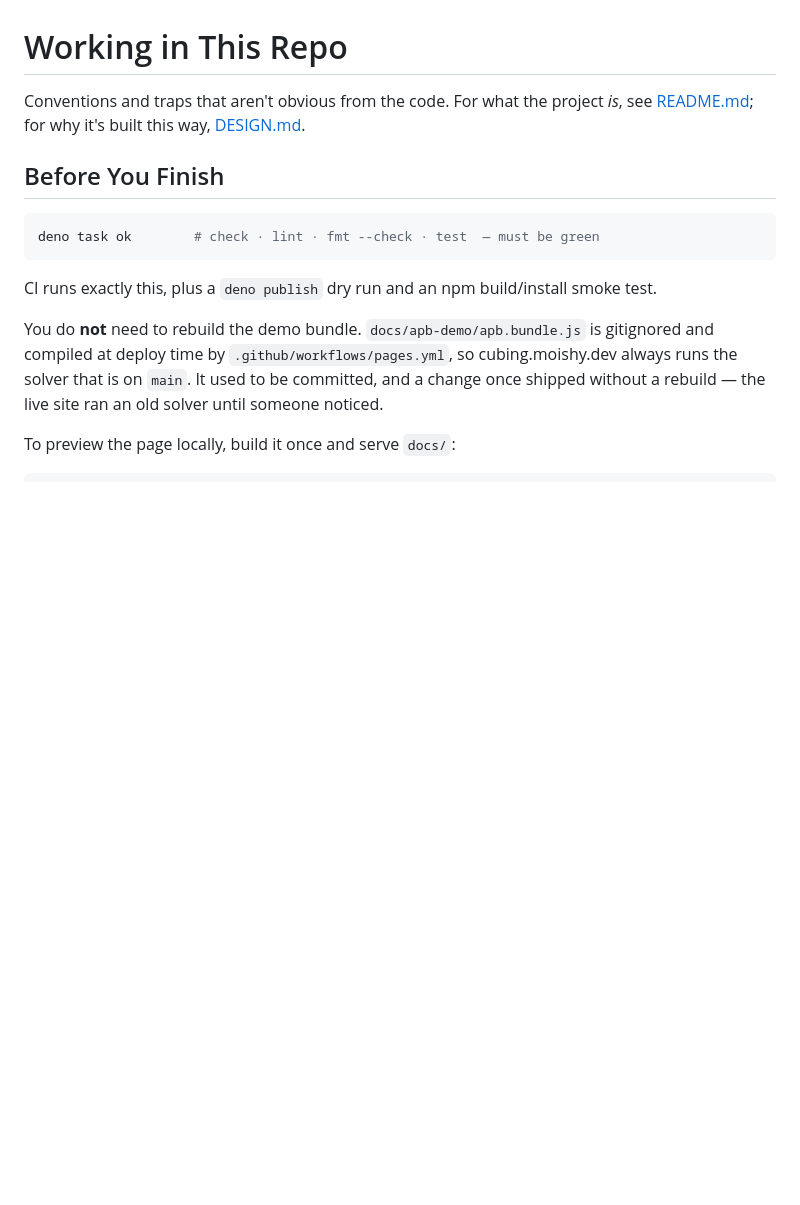
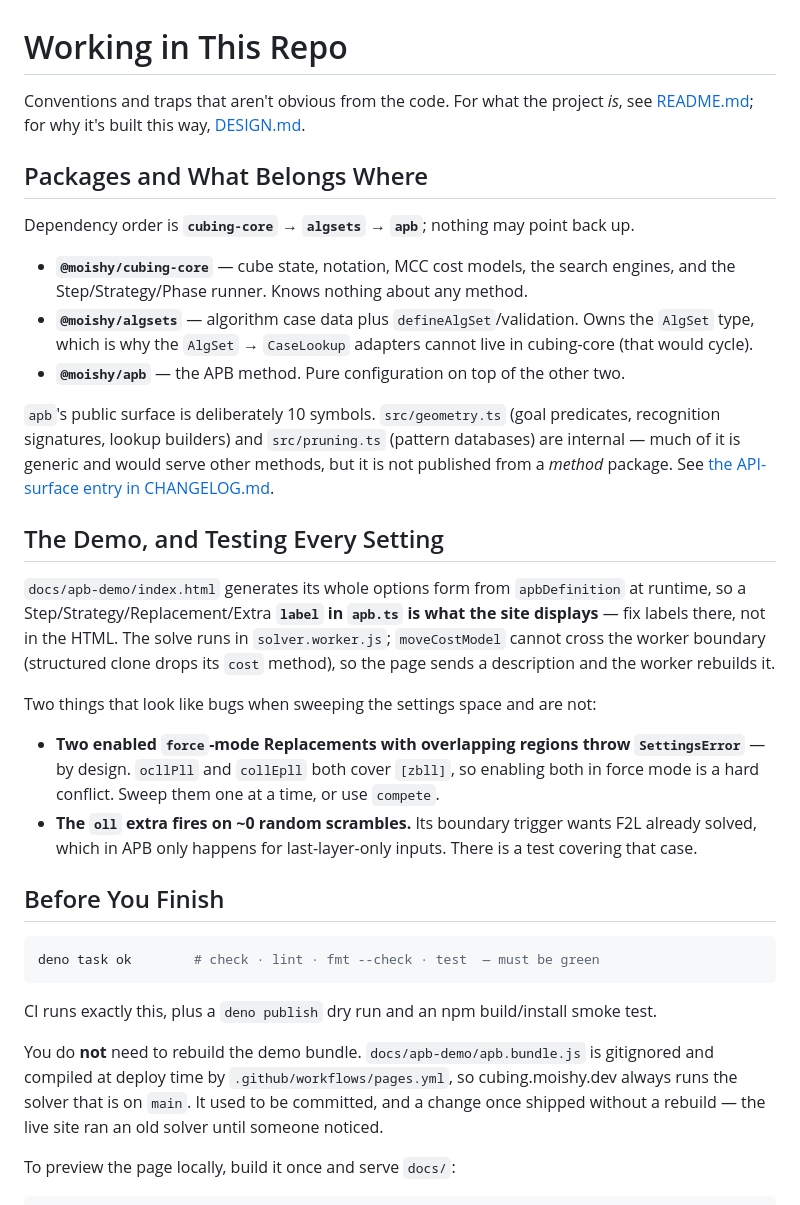
Before and after one commit to moishy-r/moishy-cubing, a Markdown page: CLAUDE.md, the part around the change. Rendered like a GitHub page; blank space fills up the shorter version.

Commit message:
CLAUDE.md: package boundaries, and the settings traps that look like bugs
Two additions for whoever works on the shared-solvers extraction and the
exhaustive settings sweep next.

Packages and What Belongs Where — the cubing-core -> algsets -> apb dependency
order, what each package owns, and why the AlgSet -> CaseLookup adapters cannot
move into cubing-core (it would cycle, since algsets depends on cubing-core).

The Demo, and Testing Every Setting — the options form is generated from
apbDefinition, so a label in apb.ts is what the site renders. Plus the two
behaviors that read as bugs during a settings sweep and are not: two enabled
force-mode Replacements with overlapping regions throw SettingsError by design
(ocllPll and collEpll both cover [zbll]), and the oll extra fires on ~0 random
scrambles because its trigger wants F2L already solved.

Co-Authored-By: Claude Opus 5 <noreply@anthropic.com>

```diff
--- a/CLAUDE.md
+++ b/CLAUDE.md
@@ -2,6 +2,38 @@
 
 Conventions and traps that aren't obvious from the code. For what the project _is_, see
 [README.md](./README.md); for why it's built this way, [DESIGN.md](./DESIGN.md).
+
+## Packages and What Belongs Where
+
+Dependency order is **`cubing-core` → `algsets` → `apb`**; nothing may point back up.
+
+- **`@moishy/cubing-core`** — cube state, notation, MCC cost models, the search engines, and the
+  Step/Strategy/Phase runner. Knows nothing about any method.
+- **`@moishy/algsets`** — algorithm case data plus `defineAlgSet`/validation. Owns the `AlgSet`
+  type, which is why the `AlgSet` → `CaseLookup` adapters cannot live in cubing-core (that would
+  cycle).
+- **`@moishy/apb`** — the APB method. Pure configuration on top of the other two.
+
+`apb`'s public surface is deliberately 10 symbols. `src/geometry.ts` (goal predicates, recognition
+signatures, lookup builders) and `src/pruning.ts` (pattern databases) are internal — much of it is
+generic and would serve other methods, but it is not published from a _method_ package. See
+[the API-surface entry in CHANGELOG.md](./CHANGELOG.md).
+
+## The Demo, and Testing Every Setting
+
+`docs/apb-demo/index.html` generates its whole options form from `apbDefinition` at runtime, so a
+Step/Strategy/Replacement/Extra **`label` in `apb.ts` is what the site displays** — fix labels
+there, not in the HTML. The solve runs in `solver.worker.js`; `moveCostModel` cannot cross the
+worker boundary (structured clone drops its `cost` method), so the page sends a description and the
+worker rebuilds it.
+
+Two things that look like bugs when sweeping the settings space and are not:
+
+- **Two enabled `force`-mode Replacements with overlapping regions throw `SettingsError`** — by
+  design. `ocllPll` and `collEpll` both cover `[zbll]`, so enabling both in force mode is a hard
+  conflict. Sweep them one at a time, or use `compete`.
+- **The `oll` extra fires on ~0 random scrambles.** Its boundary trigger wants F2L already solved,
+  which in APB only happens for last-layer-only inputs. There is a test covering that case.
 
 ## Before You Finish
 
```
